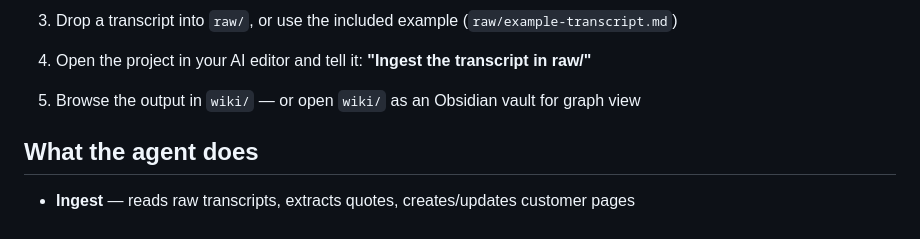
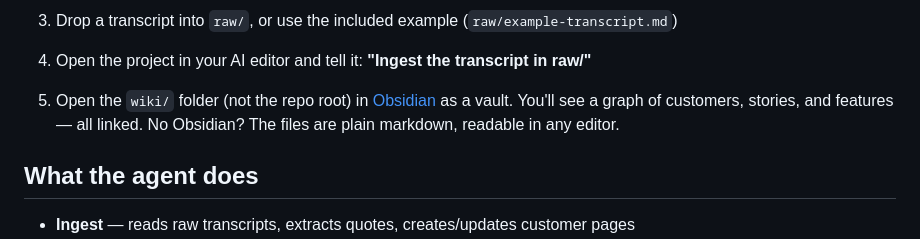
Before and after one commit to katrinalaszlo/buildnext-oss, a Markdown page: README.md, the part around the change. Rendered like a GitHub page.

Commit message:
docs: clarify Obsidian opens wiki/ folder, not repo root
Co-Authored-By: Claude Opus 4.6 (1M context) <noreply@anthropic.com>

```diff
--- a/README.md
+++ b/README.md
@@ -44,7 +44,7 @@ Three layers: **raw** (immutable input), **wiki** (LLM-maintained output), **sch
 
 4. Open the project in your AI editor and tell it: **"Ingest the transcript in raw/"**
 
-5. Browse the output in `wiki/` — or open `wiki/` as an Obsidian vault for graph view
+5. Open the `wiki/` folder (not the repo root) in [Obsidian](https://obsidian.md) as a vault. You'll see a graph of customers, stories, and features — all linked. No Obsidian? The files are plain markdown, readable in any editor.
 
 ## What the agent does
 
```
